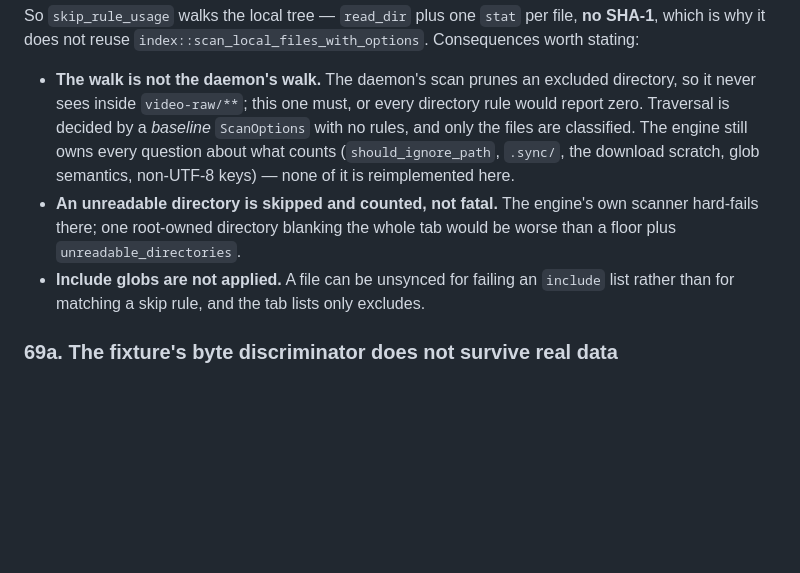
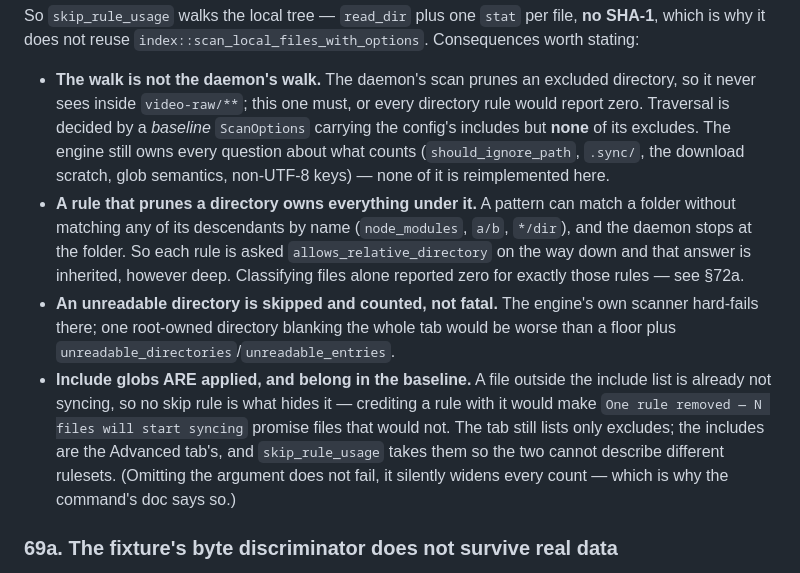
Before and after one commit to osirison/proton-drive-sync-engine, a Markdown page: docs/design-v2/DEVIATIONS.md, the part around the change. Drawn GitHub-style; blank space fills up the shorter version.

Commit message:
DEVIATIONS §69 still said include globs are not applied — they are
Copilot's second pass produced no visible comments and one SUPPRESSED one, which
was real: the review-fix commit threaded include patterns through `measure` and
left §69's bullet asserting the opposite. A deviations note that contradicts the
code is worse than none — S6 reads it to decide what to pass.

Rewritten to say what ships and why: includes belong in the BASELINE, because a
file outside them is already not syncing and no skip rule is what hides it, so
crediting a rule with it would make `will start syncing` promise files that
would not. Added the directory-pruning bullet the same commit introduced, and
corrected the traversal sentence, which still described a baseline with no rules
at all.

Suppressed comments are real: 4/4 on PR #202, 1/1 here.

Co-Authored-By: Claude Opus 5 <noreply@anthropic.com>
Claude-Session: https://claude.ai/code/session_014VBcv3EFmRoCD1ndeV6A6k

```diff
--- a/docs/design-v2/DEVIATIONS.md
+++ b/docs/design-v2/DEVIATIONS.md
@@ -1789,14 +1789,22 @@ is why it does not reuse `index::scan_local_files_with_options`. Consequences wo
 
 - **The walk is not the daemon's walk.** The daemon's scan prunes an excluded directory, so it never
   sees inside `video-raw/**`; this one must, or every directory rule would report zero. Traversal is
-  decided by a *baseline* `ScanOptions` with no rules, and only the files are classified. The engine
-  still owns every question about what counts (`should_ignore_path`, `.sync/`, the download scratch,
-  glob semantics, non-UTF-8 keys) — none of it is reimplemented here.
+  decided by a *baseline* `ScanOptions` carrying the config's includes but **none** of its excludes.
+  The engine still owns every question about what counts (`should_ignore_path`, `.sync/`, the
+  download scratch, glob semantics, non-UTF-8 keys) — none of it is reimplemented here.
+- **A rule that prunes a directory owns everything under it.** A pattern can match a folder without
+  matching any of its descendants by name (`node_modules`, `a/b`, `*/dir`), and the daemon stops at
+  the folder. So each rule is asked `allows_relative_directory` on the way down and that answer is
+  inherited, however deep. Classifying files alone reported zero for exactly those rules — see §72a.
 - **An unreadable directory is skipped and counted, not fatal.** The engine's own scanner hard-fails
   there; one root-owned directory blanking the whole tab would be worse than a floor plus
-  `unreadable_directories`.
-- **Include globs are not applied.** A file can be unsynced for failing an `include` list rather than
-  for matching a skip rule, and the tab lists only excludes.
+  `unreadable_directories`/`unreadable_entries`.
+- **Include globs ARE applied, and belong in the baseline.** A file outside the include list is
+  already not syncing, so no skip rule is what hides it — crediting a rule with it would make
+  `One rule removed — N files will start syncing` promise files that would not. The tab still lists
+  only excludes; the includes are the Advanced tab's, and `skip_rule_usage` takes them so the two
+  cannot describe different rulesets. (Omitting the argument does not fail, it silently widens every
+  count — which is why the command's doc says so.)
 
 ### 69a. The fixture's byte discriminator does not survive real data
 
```
